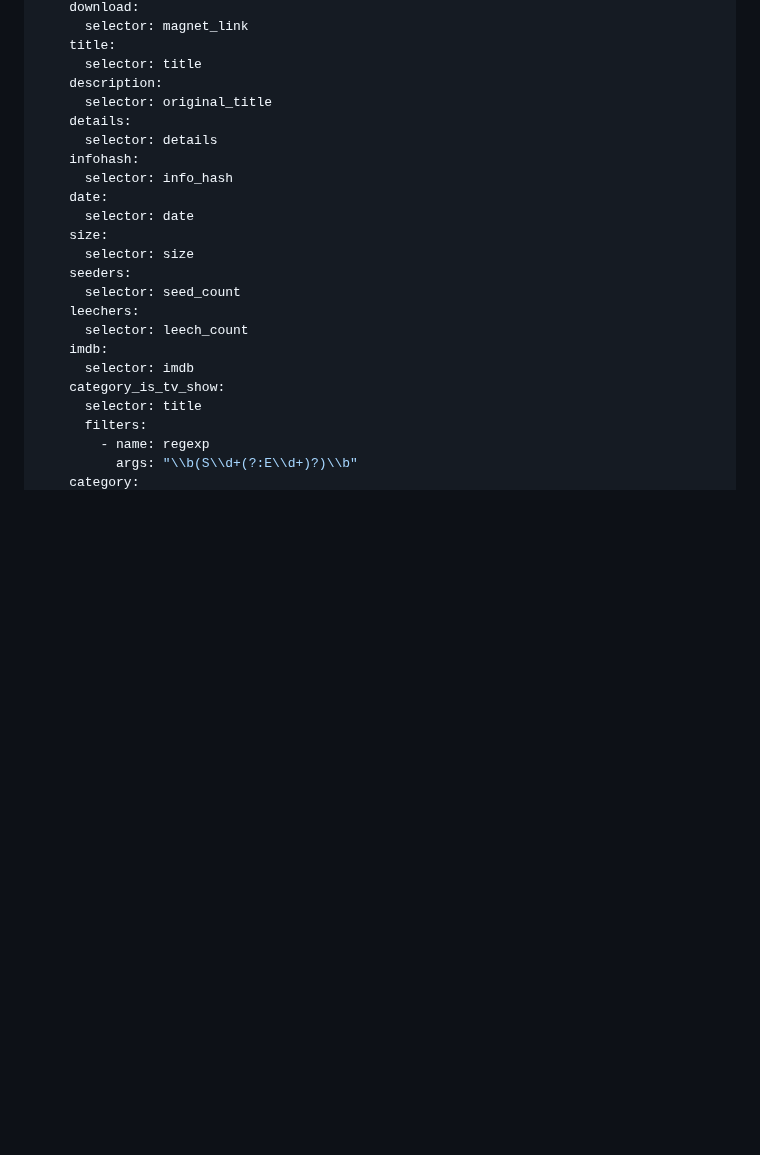
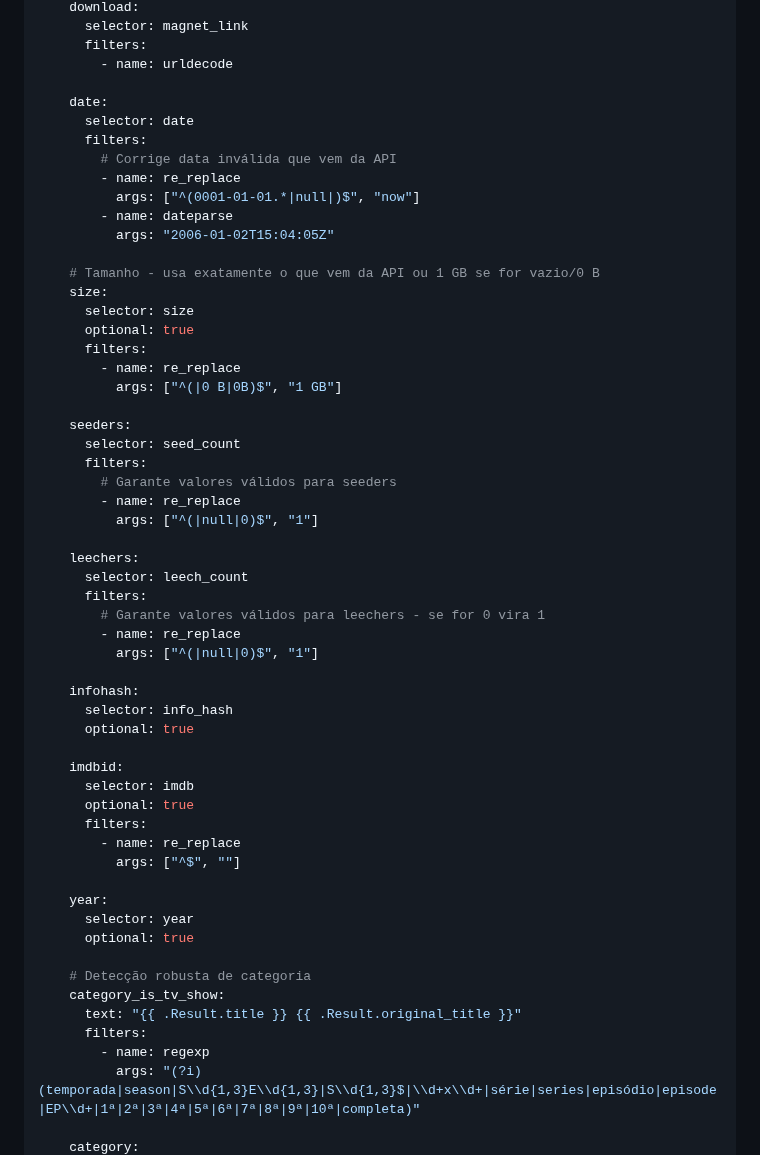
Before and after one commit to felipemarinho97/torrent-indexer, a Markdown page: README.md, the part around one of its changes. Drawn GitHub-style; blank space fills up the shorter version.

```diff
--- a/README.md
+++ b/README.md
@@ -180,26 +215,59 @@ search:
     download:
       selector: magnet_link
-    title:
-      selector: title
-    description:
-      selector: original_title
-    details:
-      selector: details
+      filters:
+        - name: urldecode
+
+    date:
+      selector: date
+      filters:
+        # Corrige data inválida que vem da API
+        - name: re_replace
+          args: ["^(0001-01-01.*|null|)$", "now"]
+        - name: dateparse
+          args: "2006-01-02T15:04:05Z"
+
+    # Tamanho - usa exatamente o que vem da API ou 1 GB se for vazio/0 B
+    size:
+      selector: size
+      optional: true
+      filters:
+        - name: re_replace
+          args: ["^(|0 B|0B)$", "1 GB"]
+
+    seeders:
+      selector: seed_count
+      filters:
+        # Garante valores válidos para seeders
+        - name: re_replace
+          args: ["^(|null|0)$", "1"]
+
+    leechers:
+      selector: leech_count
+      filters:
+        # Garante valores válidos para leechers - se for 0 vira 1
+        - name: re_replace
+          args: ["^(|null|0)$", "1"]
+
     infohash:
       selector: info_hash
-    date:
-      selector: date
-    size:
-      selector: size
-    seeders:
-      selector: seed_count
-    leechers:
-      selector: leech_count
-    imdb:
+      optional: true
+
+    imdbid:
       selector: imdb
+      optional: true
+      filters:
+        - name: re_replace
+          args: ["^$", ""]
+
+    year:
+      selector: year
+      optional: true
+
+    # Detecção robusta de categoria
     category_is_tv_show:
-      selector: title
+      text: "{{ .Result.title }} {{ .Result.original_title }}"
       filters:
         - name: regexp
-          args: "\\b(S\\d+(?:E\\d+)?)\\b"
+          args: "(?i)(temporada|season|S\\d{1,3}E\\d{1,3}|S\\d{1,3}$|\\d+x\\d+|série|series|episódio|episode|EP\\d+|1ª|2ª|3ª|4ª|5ª|6ª|7ª|8ª|9ª|10ª|completa)"
+
     category:
```
Also changed, not shown: other parts of README.md (+113 -17 lines).
